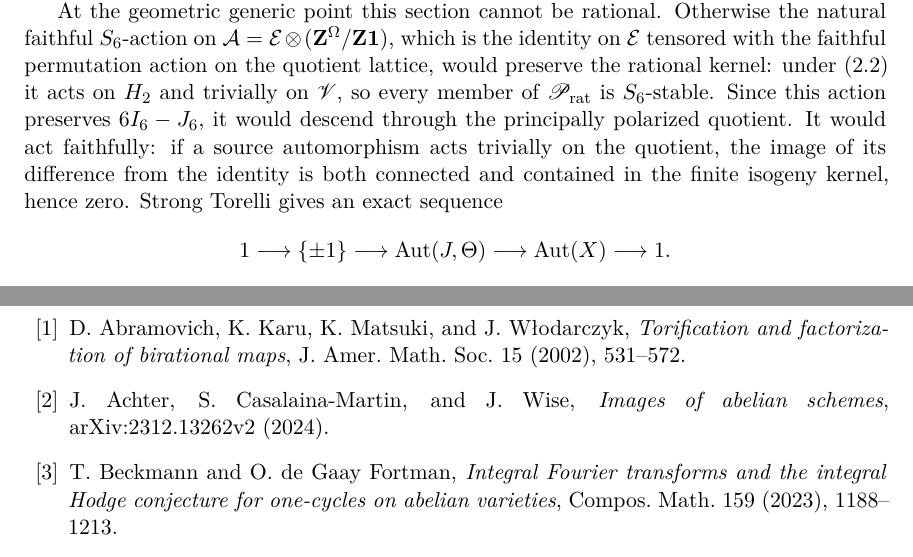
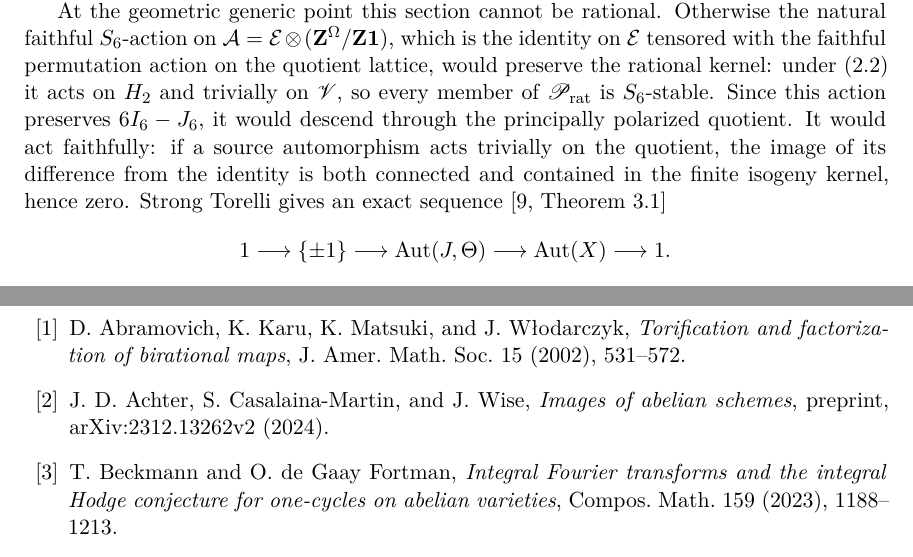
Before and after one commit to tavisrudd/cubic-stabilization-epilogue, a LaTeX paper (cubic_stabilization_epilogue.tex, which reads sections/02-envelope.tex): two parts of pages 6 and 17 of 18, joined at a grey line, cut so that both start at the same text. Compiled offline with XeLaTeX.

Commit message:
Audit the principal gluing and Chow bridges

```diff
--- a/cubic_stabilization_epilogue.tex
+++ b/cubic_stabilization_epilogue.tex
@@ -81,9 +81,9 @@ D.~Abramovich, K.~Karu, K.~Matsuki, and J.~W{\l}odarczyk,
 J. Amer. Math. Soc. 15 (2002), 531--572.
 
 \bibitem{ACMW}
-J.~Achter, S.~Casalaina-Martin, and J.~Wise,
+J.~D.~Achter, S.~Casalaina-Martin, and J.~Wise,
 \emph{Images of abelian schemes},
-arXiv:2312.13262v2 (2024).
+preprint, arXiv:2312.13262v2 (2024).
 
 \bibitem{BdGF}
 T.~Beckmann and O.~de Gaay Fortman,
--- a/sections/02-envelope.tex
+++ b/sections/02-envelope.tex
@@ -257,7 +257,7 @@ through the principally polarized quotient.  It would act faithfully: if a
 source automorphism acts
 trivially on the quotient, the image of its difference from the identity is
 both connected and contained in the finite isogeny kernel, hence zero.
-Strong Torelli gives an exact sequence
+Strong Torelli gives an exact sequence \cite[Theorem~3.1]{Hartlieb}
 \[
  1\longrightarrow\{\pm1\}\longrightarrow
  \operatorname{Aut}(J,\Theta)\longrightarrow
```
Also changed, not shown: PROVENANCE.md (+1 -1 lines), cubic_stabilization_epilogue.pdf, 1 other file.
